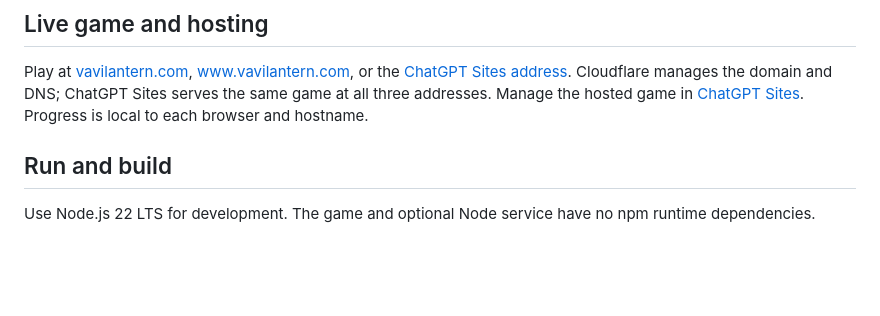
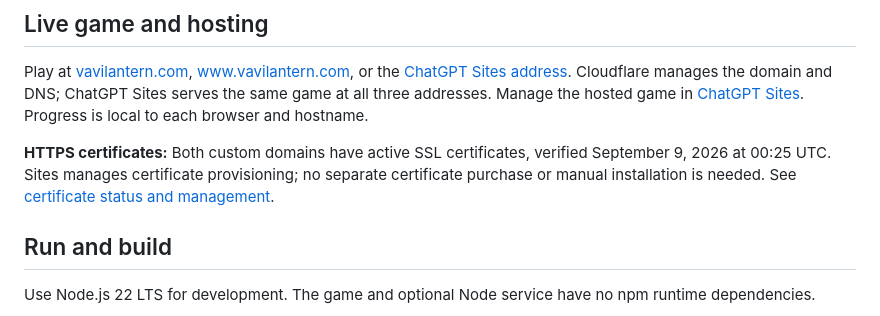
Before and after one commit to VaVi-Tech24/VaViLantern, a Markdown page: README.md, the part around the change. Drawn GitHub-style; blank space fills up the shorter version.

Commit message:
docs: record verified HTTPS certificate status

```diff
--- a/README.md
+++ b/README.md
@@ -38,6 +38,8 @@ The client and optional server use no npm runtime dependencies. Rendering is Can
 ## Live game and hosting
 
 Play at [vavilantern.com](https://vavilantern.com), [www.vavilantern.com](https://www.vavilantern.com), or the [ChatGPT Sites address](https://vavi-lantern.prashanth991.chatgpt.site). Cloudflare manages the domain and DNS; ChatGPT Sites serves the same game at all three addresses. Manage the hosted game in [ChatGPT Sites](https://chatgpt.com/sites). Progress is local to each browser and hostname.
+
+**HTTPS certificates:** Both custom domains have active SSL certificates, verified September 9, 2026 at 00:25 UTC. Sites manages certificate provisioning; no separate certificate purchase or manual installation is needed. See [certificate status and management](docs/HOSTING.md#https-certificates).
 
 ## Run and build
 
```
Also changed, not shown: docs/HOSTING.md (+13 -0 lines).
